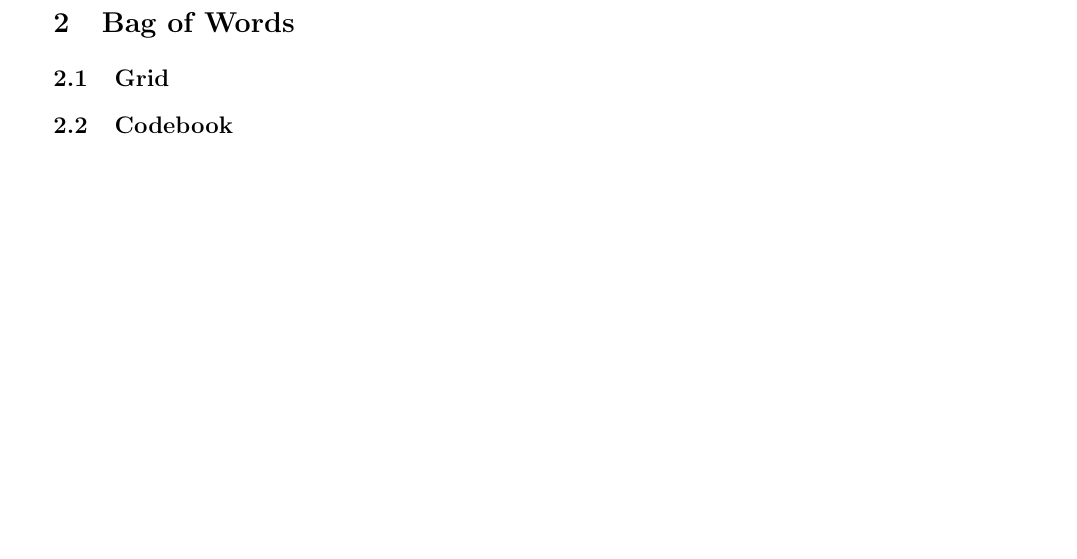
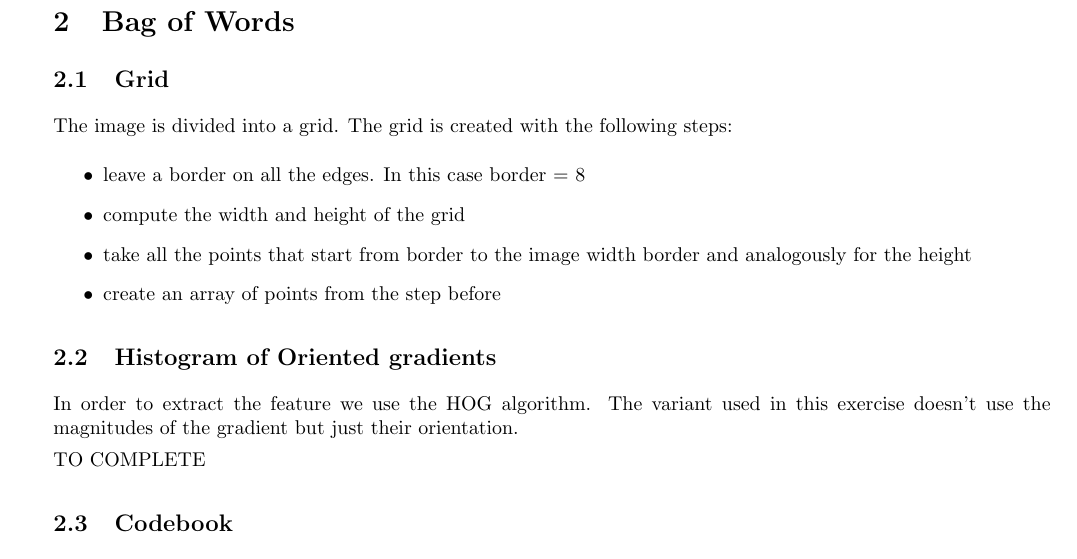
Before and after one commit to FilippoFicarra/Computer-Vision, a LaTeX document (Labs/lab4/report/report.tex): part of page 1 of 3, cut so that both start at the same text, the shorter picture padded with empty space. Compiled offline with pdfLaTeX.

Commit message:
update report

```diff
--- a/Labs/lab4/report/report.tex
+++ b/Labs/lab4/report/report.tex
@@ -71,6 +71,21 @@
 
 \section{Bag of Words}
 \subsection{Grid}
+The image is divided into a grid. The grid is created with the
+following steps:
+\begin{itemize}
+  \item leave a border on all the edges. In this case border = 8
+  \item compute the width and height of the grid
+  \item take all the points that start from border to the image width border and analogously for the height
+  \item create an array of points from the step before
+\end{itemize}
+
+\subsection{Histogram of Oriented gradients}
+In order to extract the feature we use the HOG algorithm. The variant
+used in this exercise doesn't use the magnitudes of the gradient but just
+their orientation.
+
+TO COMPLETE
 \subsection{Codebook}
 The book is generated gathering all the descriptors for all the sub images
 taken from the grid of all images and clusterizing them using the K-means cluster
```
Also changed, not shown: Labs/lab4/report/report.pdf.
